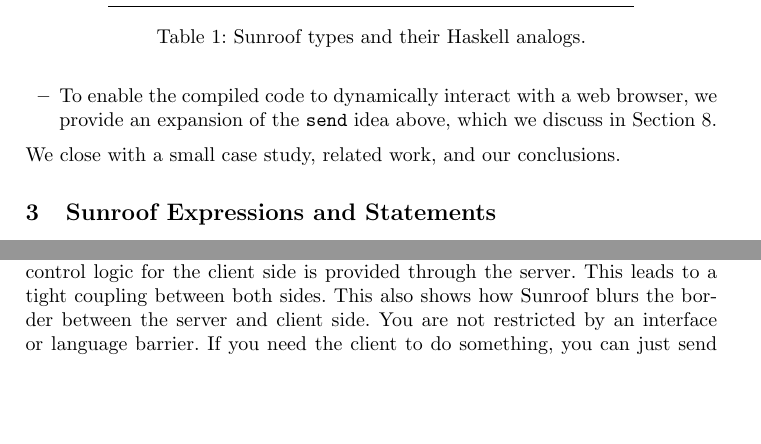
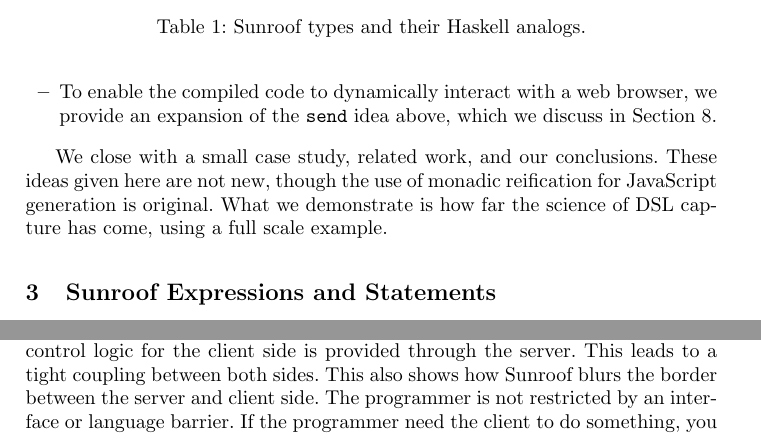
Before and after one commit to ku-fpg/paper-sunroof-tfp13, a LaTeX paper (sunroof.tex): two parts of pages 4 and 14 of 18 before the commit and two parts of pages 4 and 13 of 17 after it, joined at a grey line, cut so that both start at the same text, the shorter picture padded with empty space. Compiled offline with pdfLaTeX.

Commit message:
Second reviewer's comments.

```diff
--- a/sunroof.tex
+++ b/sunroof.tex
@@ -265,8 +265,10 @@ a web browser, we provide an expansion of the \Src{send} idea above,
 which we discuss in Section~\ref{sec:server}.
 \end{itemize}
 
-\noindent
 We close with a small case study, related work, and our conclusions.
+These ideas given here are not new, though the use of monadic reification
+for JavaScript generation is original. What we demonstrate is how
+far the science of DSL capture has come, using a full scale example.
 
 %%%%%%%%%%%%%%%%%%%%%%%%%%%%%%%%%%%%%%%%%%%%%%%%%%%%%%%%%%%%%%%%%%%%%%%%%%%%%%%%%%%%%%%%%%%%%%%%
 %%%%%%%%%%%%%%%%%%%%%%%%%%%%%%%%%%%%%%%%%%%%%%%%%%%%%%%%%%%%%%%%%%%%%%%%%%%%%%%%%%%%%%%%%%%%%%%%
@@ -927,8 +928,8 @@ for the server and client is in Haskell. The control logic
 for the client side is provided through the server.
 This leads to a tight coupling between both sides.
 This also shows how Sunroof blurs the border between the server
-and client side. You are not restricted by an interface or language
-barrier. If you need the client to do something, you can just
+and client side. The programmer is not restricted by an interface or language
+barrier. If the programmer need the client to do something, you can just
 send arbitrary Sunroof code to execute in the client.
 %
 \TabRef{tab:example-statistics} contains a few statistics
```
Also changed, not shown: sunroof.bib (+5 -1 lines), sunroof.tex (11 more changed lines).
